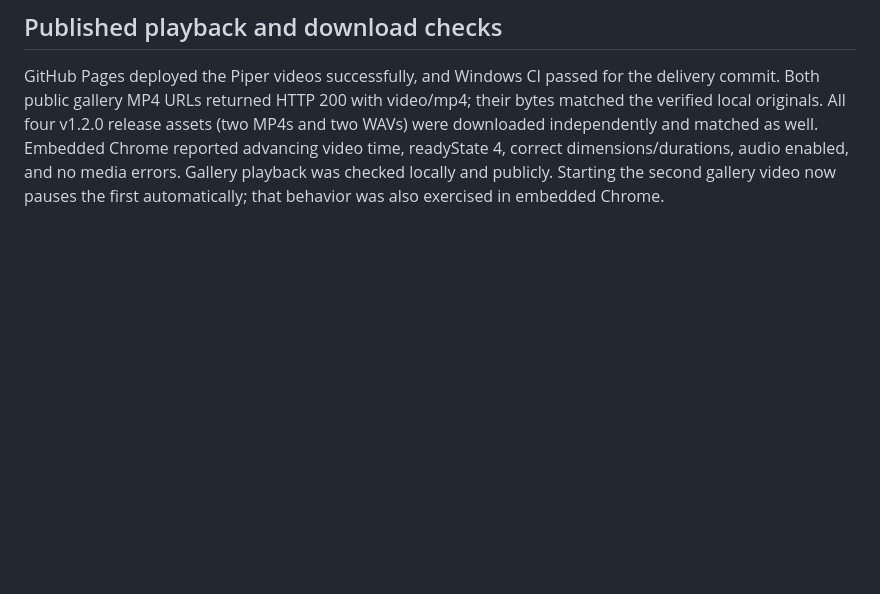
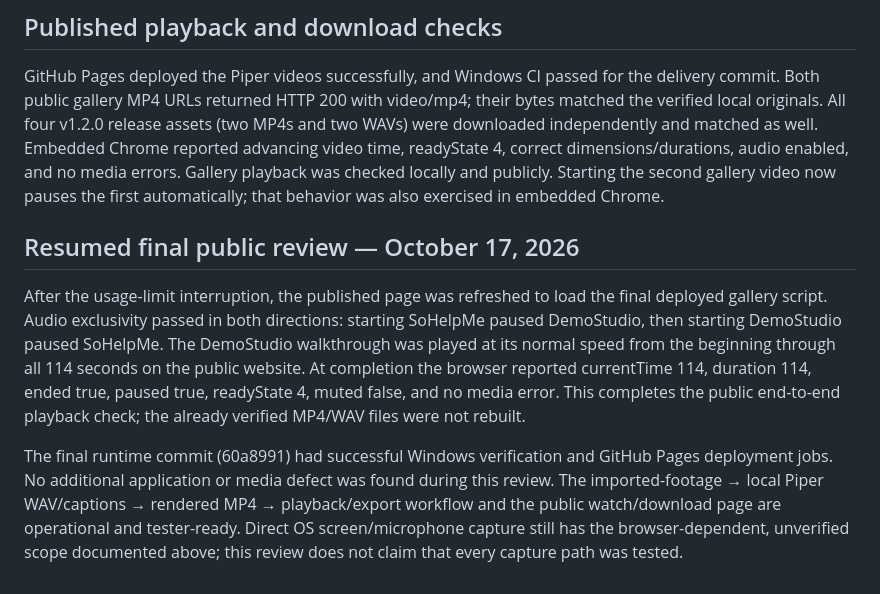
Before and after one commit to aferlazzo/DemoStudio, a Markdown page: COMPLETION.md, the part around the change. Drawn GitHub-style; blank space fills up the shorter version.

Commit message:
Confirm complete public playback and exclusive gallery audio

```diff
--- a/COMPLETION.md
+++ b/COMPLETION.md
@@ -46,3 +46,9 @@ No environmental blocker prevented this delivery.
 ## Published playback and download checks
 
 GitHub Pages deployed the Piper videos successfully, and Windows CI passed for the delivery commit. Both public gallery MP4 URLs returned HTTP 200 with video/mp4; their bytes matched the verified local originals. All four v1.2.0 release assets (two MP4s and two WAVs) were downloaded independently and matched as well. Embedded Chrome reported advancing video time, readyState 4, correct dimensions/durations, audio enabled, and no media errors. Gallery playback was checked locally and publicly. Starting the second gallery video now pauses the first automatically; that behavior was also exercised in embedded Chrome.
+
+## Resumed final public review — October 17, 2026
+
+After the usage-limit interruption, the published page was refreshed to load the final deployed gallery script. Audio exclusivity passed in both directions: starting SoHelpMe paused DemoStudio, then starting DemoStudio paused SoHelpMe. The DemoStudio walkthrough was played at its normal speed from the beginning through all 114 seconds on the public website. At completion the browser reported currentTime 114, duration 114, ended true, paused true, readyState 4, muted false, and no media error. This completes the public end-to-end playback check; the already verified MP4/WAV files were not rebuilt.
+
+The final runtime commit (60a8991) had successful Windows verification and GitHub Pages deployment jobs. No additional application or media defect was found during this review. The imported-footage → local Piper WAV/captions → rendered MP4 → playback/export workflow and the public watch/download page are operational and tester-ready. Direct OS screen/microphone capture still has the browser-dependent, unverified scope documented above; this review does not claim that every capture path was tested.
```
